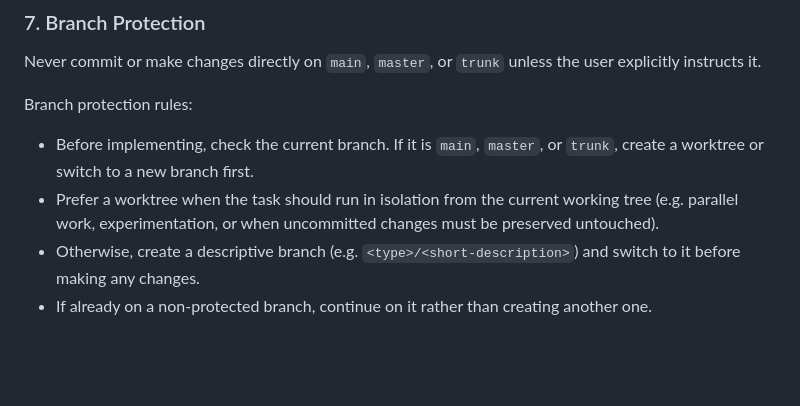
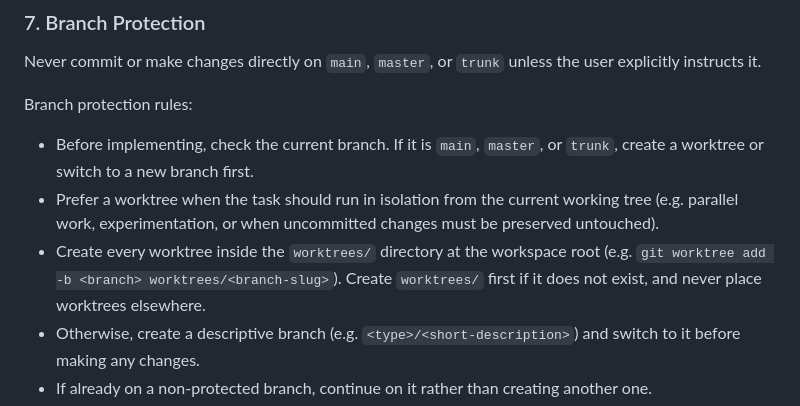
Before and after one commit to hydrokat/agent-workspace, a Markdown page: templates/AGENTS.md, the part around the change. GitHub-like rendering; blank space fills up the shorter version.

Commit message:
docs(agents): require worktrees inside worktrees/ directory (#33)
Claude-Session: https://claude.ai/code/session_01YH8FeFXcDg5PnrZfUcdkfB

Co-authored-by: Claude Sonnet 5.5 <noreply@anthropic.com>

```diff
--- a/templates/AGENTS.md
+++ b/templates/AGENTS.md
@@ -82,6 +82,7 @@ Never commit or make changes directly on `main`, `master`, or `trunk` unless the
 Branch protection rules:
 - Before implementing, check the current branch. If it is `main`, `master`, or `trunk`, create a worktree or switch to a new branch first.
 - Prefer a worktree when the task should run in isolation from the current working tree (e.g. parallel work, experimentation, or when uncommitted changes must be preserved untouched).
+- Create every worktree inside the `worktrees/` directory at the workspace root (e.g. `git worktree add -b <branch> worktrees/<branch-slug>`). Create `worktrees/` first if it does not exist, and never place worktrees elsewhere.
 - Otherwise, create a descriptive branch (e.g. `<type>/<short-description>`) and switch to it before making any changes.
 - If already on a non-protected branch, continue on it rather than creating another one.
 - Only push to or commit on `main`, `master`, or `trunk` when the user explicitly asks for it in that exact request.
```
Also changed, not shown: CHANGELOG.md (+4 -0 lines).
